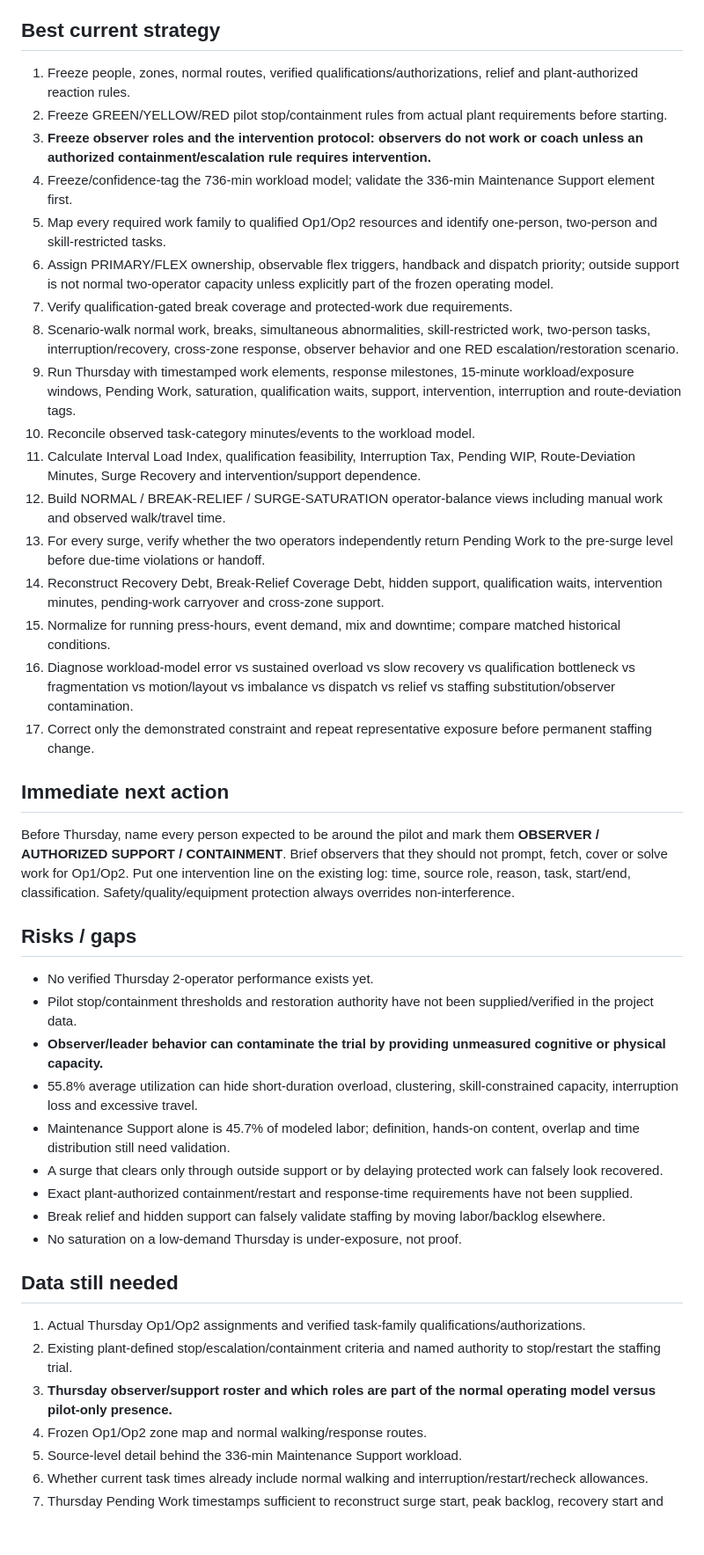
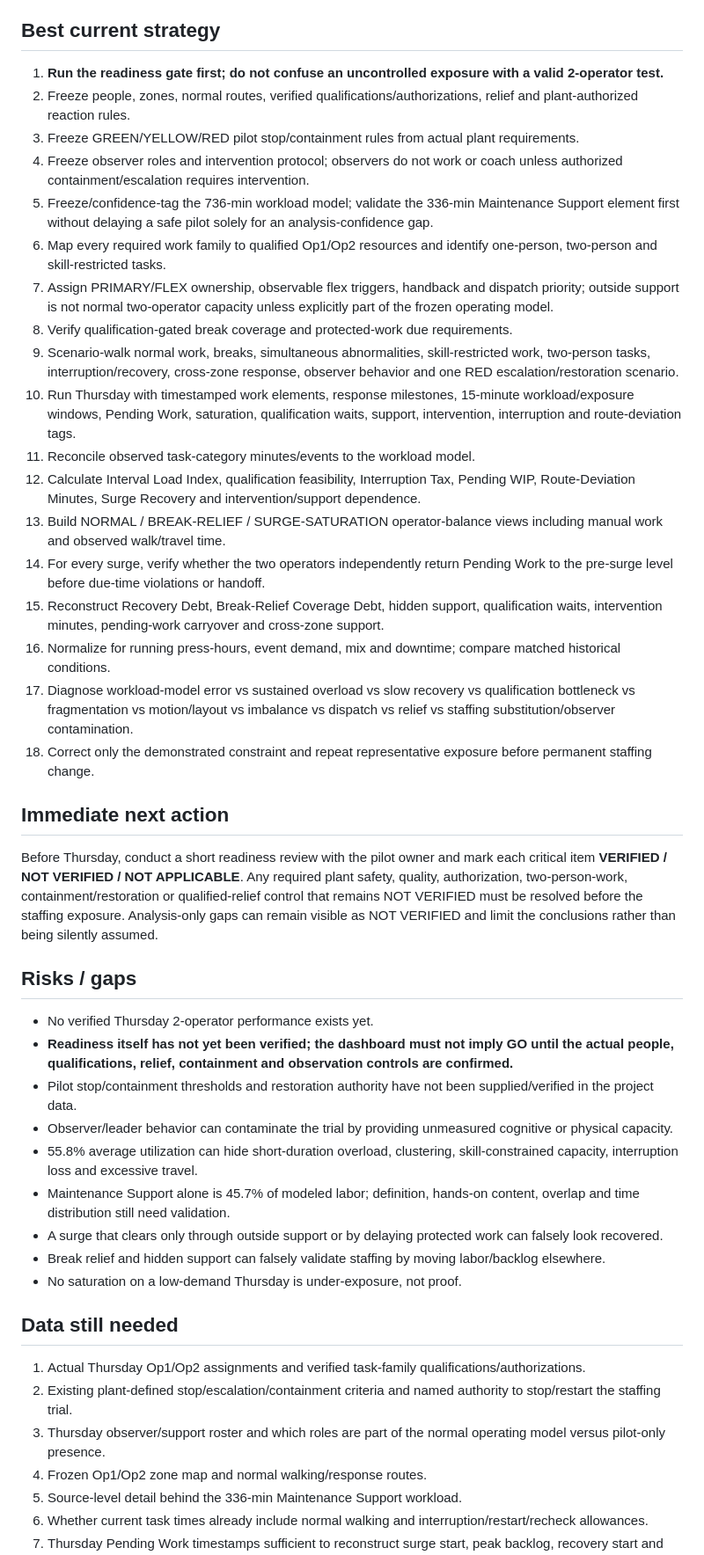
Before and after one commit to nithin1999/Playground, a Markdown page: curing-tpmh-dashboard/README.md, the part around one of its changes. Shown at 88% size. Rendered like a GitHub page; blank space fills up the shorter version.

Commit message:
Add pre-pilot readiness gate for 2-operator validation

```diff
--- a/curing-tpmh-dashboard/README.md
+++ b/curing-tpmh-dashboard/README.md
@@ -39,42 +48,43 @@ Lean standardized work creates a visible baseline for observing abnormalities an
 - Qualification-gated relief, protected-work due-time visual control, Recovery Debt, hidden support, standard-work conformance and matched-condition comparison.
 
 ## Best current strategy
-1. Freeze people, zones, normal routes, verified qualifications/authorizations, relief and plant-authorized reaction rules.
-2. Freeze GREEN/YELLOW/RED pilot stop/containment rules from actual plant requirements before starting.
-3. **Freeze observer roles and the intervention protocol: observers do not work or coach unless an authorized containment/escalation rule requires intervention.**
-4. Freeze/confidence-tag the 736-min workload model; validate the 336-min Maintenance Support element first.
-5. Map every required work family to qualified Op1/Op2 resources and identify one-person, two-person and skill-restricted tasks.
-6. Assign PRIMARY/FLEX ownership, observable flex triggers, handback and dispatch priority; outside support is not normal two-operator capacity unless explicitly part of the frozen operating model.
-7. Verify qualification-gated break coverage and protected-work due requirements.
-8. Scenario-walk normal work, breaks, simultaneous abnormalities, skill-restricted work, two-person tasks, interruption/recovery, cross-zone response, observer behavior and one RED escalation/restoration scenario.
-9. Run Thursday with timestamped work elements, response milestones, 15-minute workload/exposure windows, Pending Work, saturation, qualification waits, support, intervention, interruption and route-deviation tags.
-10. Reconcile observed task-category minutes/events to the workload model.
-11. Calculate Interval Load Index, qualification feasibility, Interruption Tax, Pending WIP, Route-Deviation Minutes, Surge Recovery and intervention/support dependence.
-12. Build NORMAL / BREAK-RELIEF / SURGE-SATURATION operator-balance views including manual work and observed walk/travel time.
-13. For every surge, verify whether the two operators independently return Pending Work to the pre-surge level before due-time violations or handoff.
-14. Reconstruct Recovery Debt, Break-Relief Coverage Debt, hidden support, qualification waits, intervention minutes, pending-work carryover and cross-zone support.
-15. Normalize for running press-hours, event demand, mix and downtime; compare matched historical conditions.
-16. Diagnose workload-model error vs sustained overload vs slow recovery vs qualification bottleneck vs fragmentation vs motion/layout vs imbalance vs dispatch vs relief vs staffing substitution/observer contamination.
-17. Correct only the demonstrated constraint and repeat representative exposure before permanent staffing change.
+1. **Run the readiness gate first; do not confuse an uncontrolled exposure with a valid 2-operator test.**
+2. Freeze people, zones, normal routes, verified qualifications/authorizations, relief and plant-authorized reaction rules.
+3. Freeze GREEN/YELLOW/RED pilot stop/containment rules from actual plant requirements.
+4. Freeze observer roles and intervention protocol; observers do not work or coach unless authorized containment/escalation requires intervention.
+5. Freeze/confidence-tag the 736-min workload model; validate the 336-min Maintenance Support element first without delaying a safe pilot solely for an analysis-confidence gap.
+6. Map every required work family to qualified Op1/Op2 resources and identify one-person, two-person and skill-restricted tasks.
+7. Assign PRIMARY/FLEX ownership, observable flex triggers, handback and dispatch priority; outside support is not normal two-operator capacity unless explicitly part of the frozen operating model.
+8. Verify qualification-gated break coverage and protected-work due requirements.
+9. Scenario-walk normal work, breaks, simultaneous abnormalities, skill-restricted work, two-person tasks, interruption/recovery, cross-zone response, observer behavior and one RED escalation/restoration scenario.
+10. Run Thursday with timestamped work elements, response milestones, 15-minute workload/exposure windows, Pending Work, saturation, qualification waits, support, intervention, interruption and route-deviation tags.
+11. Reconcile observed task-category minutes/events to the workload model.
+12. Calculate Interval Load Index, qualification feasibility, Interruption Tax, Pending WIP, Route-Deviation Minutes, Surge Recovery and intervention/support dependence.
+13. Build NORMAL / BREAK-RELIEF / SURGE-SATURATION operator-balance views including manual work and observed walk/travel time.
+14. For every surge, verify whether the two operators independently return Pending Work to the pre-surge level before due-time violations or handoff.
+15. Reconstruct Recovery Debt, Break-Relief Coverage Debt, hidden support, qualification waits, intervention minutes, pending-work carryover and cross-zone support.
+16. Normalize for running press-hours, event demand, mix and downtime; compare matched historical conditions.
+17. Diagnose workload-model error vs sustained overload vs slow recovery vs qualification bottleneck vs fragmentation vs motion/layout vs imbalance vs dispatch vs relief vs staffing substitution/observer contamination.
+18. Correct only the demonstrated constraint and repeat representative exposure before permanent staffing change.
 
 ## Immediate next action
-Before Thursday, name every person expected to be around the pilot and mark them **OBSERVER / AUTHORIZED SUPPORT / CONTAINMENT**. Brief observers that they should not prompt, fetch, cover or solve work for Op1/Op2. Put one intervention line on the existing log: time, source role, reason, task, start/end, classification. Safety/quality/equipment protection always overrides non-interference.
+Before Thursday, conduct a short readiness review with the pilot owner and mark each critical item **VERIFIED / NOT VERIFIED / NOT APPLICABLE**. Any required plant safety, quality, authorization, two-person-work, containment/restoration or qualified-relief control that remains NOT VERIFIED must be resolved before the staffing exposure. Analysis-only gaps can remain visible as NOT VERIFIED and limit the conclusions rather than being silently assumed.
 
 ## Risks / gaps
 - No verified Thursday 2-operator performance exists yet.
+- **Readiness itself has not yet been verified; the dashboard must not imply GO until the actual people, qualifications, relief, containment and observation controls are confirmed.**
 - Pilot stop/containment thresholds and restoration authority have not been supplied/verified in the project data.
-- **Observer/leader behavior can contaminate the trial by providing unmeasured cognitive or physical capacity.**
+- Observer/leader behavior can contaminate the trial by providing unmeasured cognitive or physical capacity.
 - 55.8% average utilization can hide short-duration overload, clustering, skill-constrained capacity, interruption loss and excessive travel.
 - Maintenance Support alone is 45.7% of modeled labor; definition, hands-on content, overlap and time distribution still need validation.
 - A surge that clears only through outside support or by delaying protected work can falsely look recovered.
-- Exact plant-authorized containment/restart and response-time requirements have not been supplied.
 - Break relief and hidden support can falsely validate staffing by moving labor/backlog elsewhere.
 - No saturation on a low-demand Thursday is under-exposure, not proof.
 
 ## Data still needed
 1. Actual Thursday Op1/Op2 assignments and verified task-family qualifications/authorizations.
 2. Existing plant-defined stop/escalation/containment criteria and named authority to stop/restart the staffing trial.
-3. **Thursday observer/support roster and which roles are part of the normal operating model versus pilot-only presence.**
+3. Thursday observer/support roster and which roles are part of the normal operating model versus pilot-only presence.
 4. Frozen Op1/Op2 zone map and normal walking/response routes.
 5. Source-level detail behind the 336-min Maintenance Support workload.
 6. Whether current task times already include normal walking and interruption/restart/recheck allowances.
```
Also changed, not shown: other parts of curing-tpmh-dashboard/README.md (+17 -8 lines).
